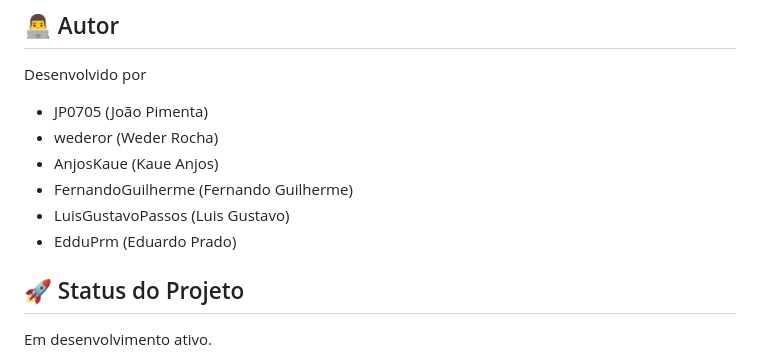
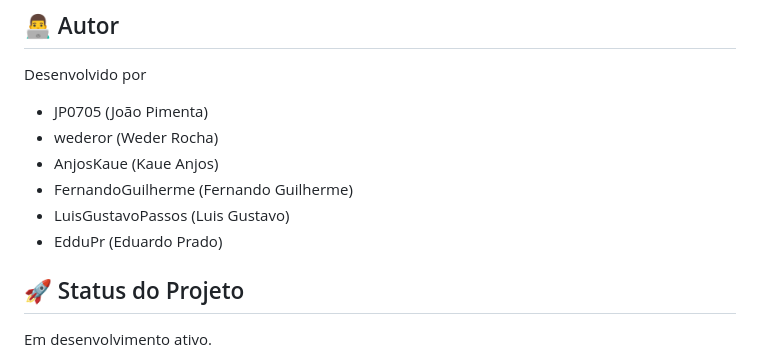
Before and after one commit to JP0705/Trabalho_IA, a Markdown page: README.md, the part around the change. GitHub-like rendering.

```diff
--- a/README.md
+++ b/README.md
@@ -205,7 +205,7 @@ Desenvolvido por
 * AnjosKaue (Kaue Anjos)
 * FernandoGuilherme (Fernando Guilherme)
 * LuisGustavoPassos (Luis Gustavo)
-* EdduPrm (Eduardo Prado)
+* EdduPr (Eduardo Prado)
 
 ## 🚀 Status do Projeto
 
```
